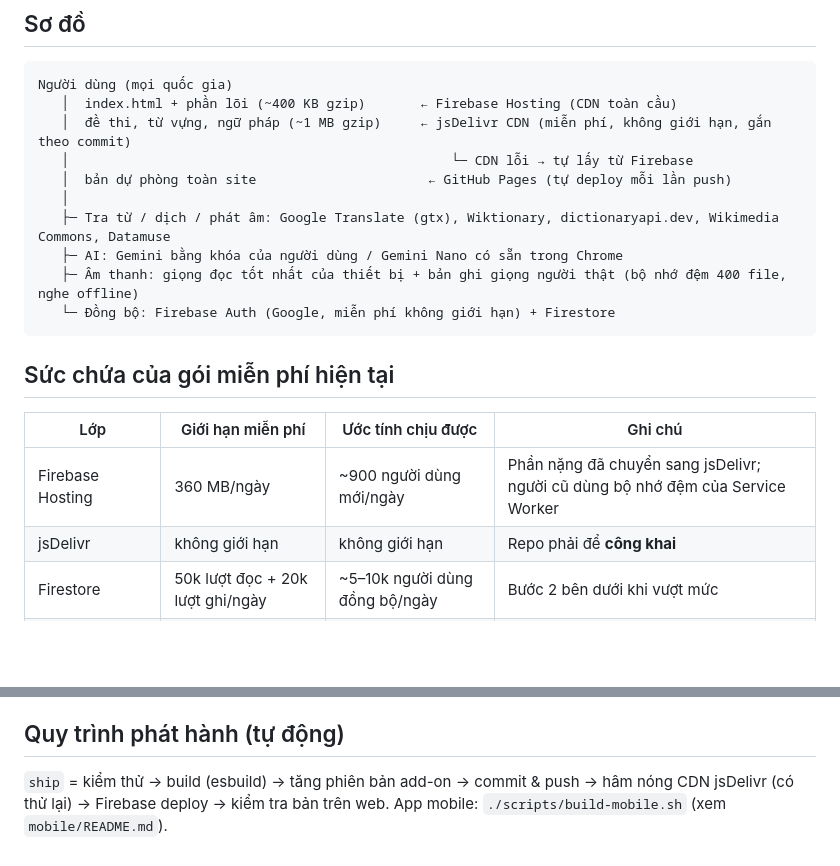
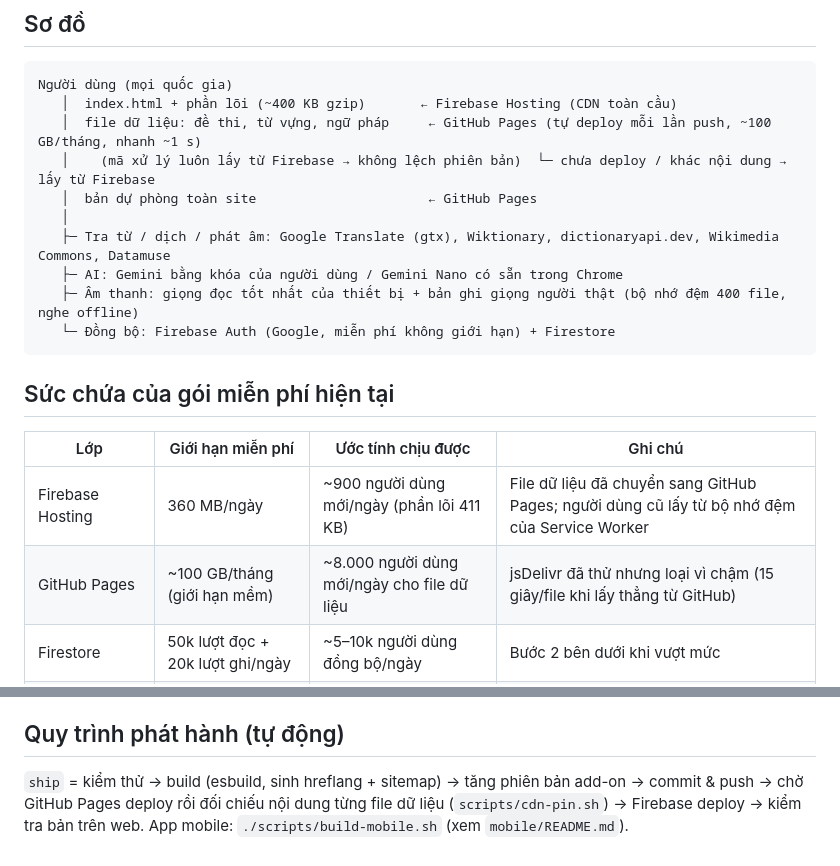
Before and after one commit to braydanamilio-spec/ielts-lexi, a Markdown page: INFRA.md, 2 parts joined by grey strips. Drawn GitHub-style; blank space fills up the shorter version.

Commit message:
INFRA: CDN phụ là GitHub Pages (jsDelivr bị loại vì chậm)
Co-Authored-By: Claude Opus 5.5 <noreply@anthropic.com>

````diff
--- a/INFRA.md
+++ b/INFRA.md
@@ -10,9 +10,9 @@
 ```
 Người dùng (mọi quốc gia)
    │  index.html + phần lõi (~400 KB gzip)       ← Firebase Hosting (CDN toàn cầu)
-   │  đề thi, từ vựng, ngữ pháp (~1 MB gzip)     ← jsDelivr CDN (miễn phí, không giới hạn, gắn theo commit)
-   │                                                 └─ CDN lỗi → tự lấy từ Firebase
-   │  bản dự phòng toàn site                      ← GitHub Pages (tự deploy mỗi lần push)
+   │  file dữ liệu: đề thi, từ vựng, ngữ pháp     ← GitHub Pages (tự deploy mỗi lần push, ~100 GB/tháng, nhanh ~1 s)
+   │    (mã xử lý luôn lấy từ Firebase → không lệch phiên bản)  └─ chưa deploy / khác nội dung → lấy từ Firebase
+   │  bản dự phòng toàn site                      ← GitHub Pages
    │
    ├─ Tra từ / dịch / phát âm: Google Translate (gtx), Wiktionary, dictionaryapi.dev, Wikimedia Commons, Datamuse
    ├─ AI: Gemini bằng khóa của người dùng / Gemini Nano có sẵn trong Chrome
@@ -23,8 +23,8 @@ Người dùng (mọi quốc gia)
 ## Sức chứa của gói miễn phí hiện tại
 | Lớp | Giới hạn miễn phí | Ước tính chịu được | Ghi chú |
 |---|---|---|---|
-| Firebase Hosting | 360 MB/ngày | ~900 người dùng mới/ngày | Phần nặng đã chuyển sang jsDelivr; người cũ dùng bộ nhớ đệm của Service Worker |
-| jsDelivr | không giới hạn | không giới hạn | Repo phải để **công khai** |
+| Firebase Hosting | 360 MB/ngày | ~900 người dùng mới/ngày (phần lõi 411 KB) | File dữ liệu đã chuyển sang GitHub Pages; người dùng cũ lấy từ bộ nhớ đệm của Service Worker |
+| GitHub Pages | ~100 GB/tháng (giới hạn mềm) | ~8.000 người dùng mới/ngày cho file dữ liệu | jsDelivr đã thử nhưng loại vì chậm (15 giây/file khi lấy thẳng từ GitHub) |
 | Firestore | 50k lượt đọc + 20k lượt ghi/ngày | ~5–10k người dùng đồng bộ/ngày | Bước 2 bên dưới khi vượt mức |
 | Firebase Auth | không giới hạn (Google) | không giới hạn | |
 | Dịch vụ tra từ công khai | tính theo IP người dùng | không giới hạn | Mỗi người dùng có hạn mức riêng |
@@ -42,5 +42,5 @@ Người dùng (mọi quốc gia)
 4. **Theo dõi lỗi:** add-on đã có nhật ký lỗi nội bộ. Bản web có thể thêm Sentry (gói miễn phí 5k sự kiện/tháng).
 
 ## Quy trình phát hành (tự động)
-`ship` = kiểm thử → build (esbuild) → tăng phiên bản add-on → commit & push → hâm nóng CDN jsDelivr (có thử lại) → Firebase deploy → kiểm tra bản trên web.
+`ship` = kiểm thử → build (esbuild, sinh hreflang + sitemap) → tăng phiên bản add-on → commit & push → chờ GitHub Pages deploy rồi đối chiếu nội dung từng file dữ liệu (`scripts/cdn-pin.sh`) → Firebase deploy → kiểm tra bản trên web.
 App mobile: `./scripts/build-mobile.sh` (xem `mobile/README.md`).
````
